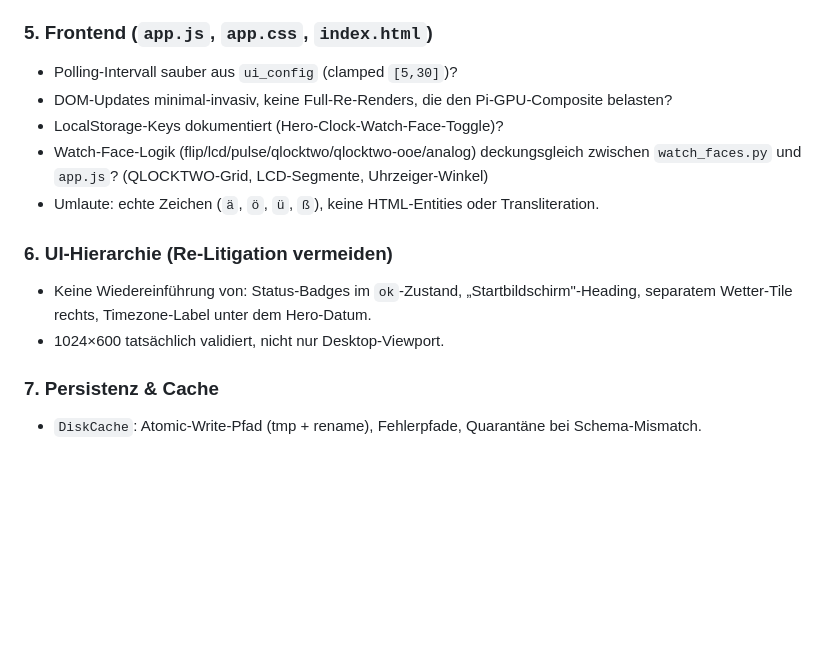
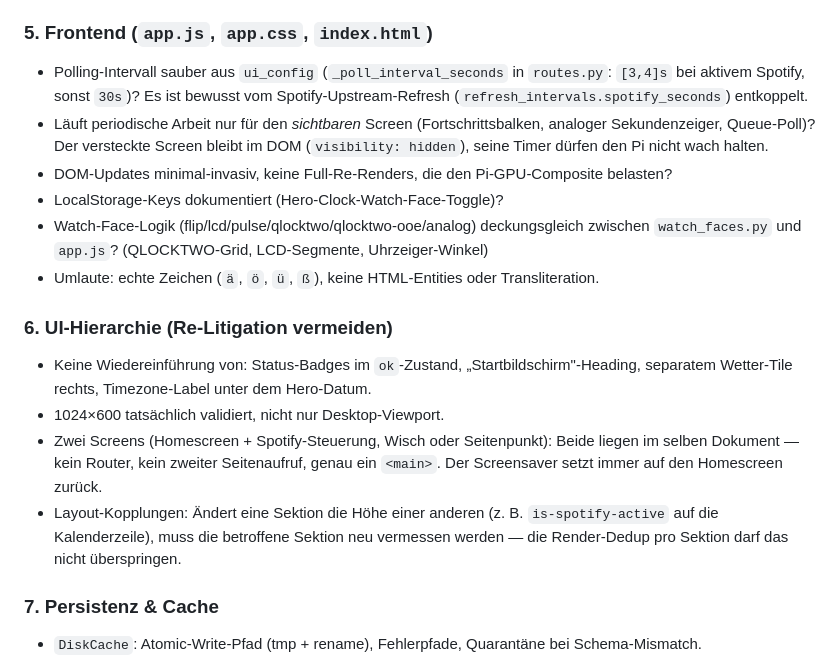
Before and after one commit to phobo-at/pi-hub, a Markdown page: docs/review-prompt.md, the part around the change. Rendered like a GitHub page; blank space fills up the shorter version.

Commit message:
docs(review-prompt): refresh for the two-screen UI and decoupled poll
The prompt was written on 2026-04-16 and two of its checks had gone stale.

The poll interval is no longer clamped to [5,30]: since f240c1f it is
[3,4]s while Spotify is enabled and 30s otherwise, deliberately decoupled
from the upstream Spotify refresh. Added a matching check that periodic
work runs only for the visible screen, since the hidden one stays in the
DOM and its timers would otherwise keep the Pi awake.

The UI-hierarchy section predates the second screen, so it now records
that both screens live in one document with exactly one <main>, and that
a section which resizes another (is-spotify-active vs the calendar row)
must force a re-measure — per-section render dedup silently skipped that
and clipped appointments.

Co-Authored-By: Claude Opus 4.8 (1M context) <noreply@anthropic.com>

```diff
--- a/docs/review-prompt.md
+++ b/docs/review-prompt.md
@@ -58,7 +58,8 @@ teils mehrfach revidiert worden.
 - CSRF/Trust-Modell: Reicht das Bind-Lockdown, oder gibt es Surfaces, die trotzdem härter sein sollten?
 
 ### 5. Frontend (`app.js`, `app.css`, `index.html`)
-- Polling-Intervall sauber aus `ui_config` (clamped `[5,30]`)?
+- Polling-Intervall sauber aus `ui_config` (`_poll_interval_seconds` in `routes.py`: `[3,4]s` bei aktivem Spotify, sonst `30s`)? Es ist bewusst vom Spotify-Upstream-Refresh (`refresh_intervals.spotify_seconds`) entkoppelt.
+- Läuft periodische Arbeit nur für den *sichtbaren* Screen (Fortschrittsbalken, analoger Sekundenzeiger, Queue-Poll)? Der versteckte Screen bleibt im DOM (`visibility: hidden`), seine Timer dürfen den Pi nicht wach halten.
 - DOM-Updates minimal-invasiv, keine Full-Re-Renders, die den Pi-GPU-Composite belasten?
 - LocalStorage-Keys dokumentiert (Hero-Clock-Watch-Face-Toggle)?
 - Watch-Face-Logik (flip/lcd/pulse/qlocktwo/qlocktwo-ooe/analog) deckungsgleich zwischen `watch_faces.py` und `app.js`? (QLOCKTWO-Grid, LCD-Segmente, Uhrzeiger-Winkel)
@@ -67,6 +68,8 @@ teils mehrfach revidiert worden.
 ### 6. UI-Hierarchie (Re-Litigation vermeiden)
 - Keine Wiedereinführung von: Status-Badges im `ok`-Zustand, „Startbildschirm"-Heading, separatem Wetter-Tile rechts, Timezone-Label unter dem Hero-Datum.
 - 1024×600 tatsächlich validiert, nicht nur Desktop-Viewport.
+- Zwei Screens (Homescreen + Spotify-Steuerung, Wisch oder Seitenpunkt): Beide liegen im selben Dokument — kein Router, kein zweiter Seitenaufruf, genau ein `<main>`. Der Screensaver setzt immer auf den Homescreen zurück.
+- Layout-Kopplungen: Ändert eine Sektion die Höhe einer anderen (z. B. `is-spotify-active` auf die Kalenderzeile), muss die betroffene Sektion neu vermessen werden — die Render-Dedup pro Sektion darf das nicht überspringen.
 
 ### 7. Persistenz & Cache
 - `DiskCache`: Atomic-Write-Pfad (tmp + rename), Fehlerpfade, Quarantäne bei Schema-Mismatch.
```
